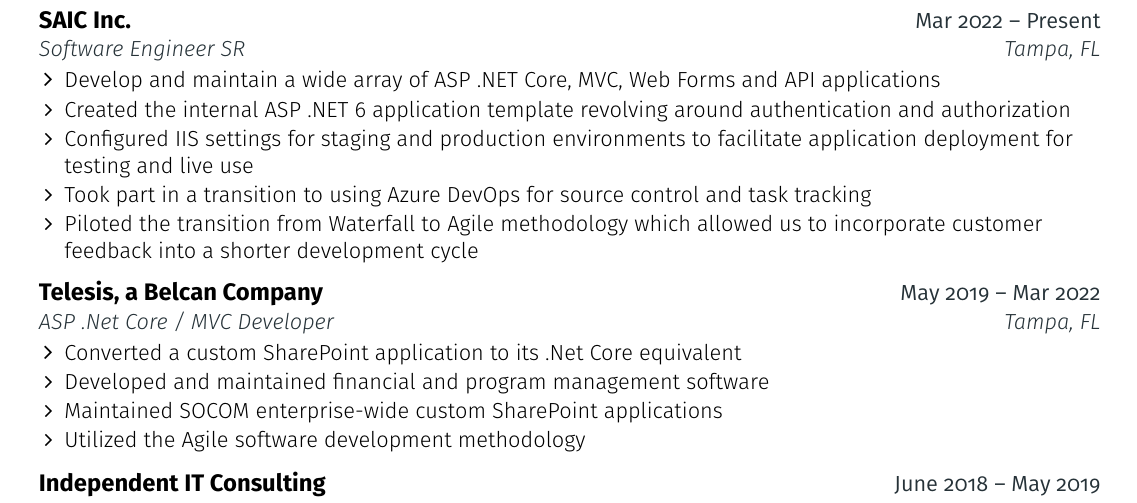
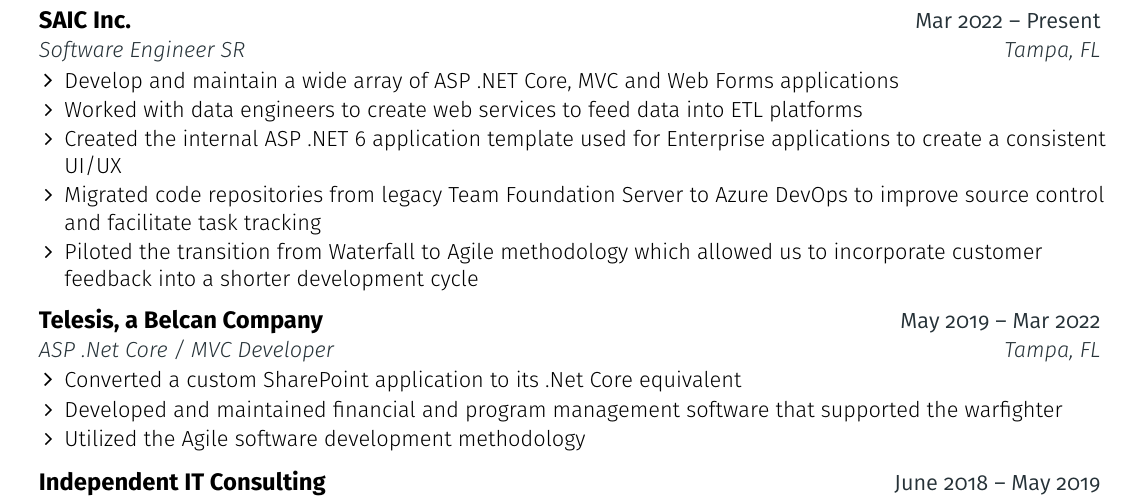
Before and after one commit to andrewilliams1/andre-williams-resume, a LaTeX CV (andre-williams-resume.tex): part of the page, cut so that both start at the same text. Compiled offline with pdfLaTeX.

Commit message:
Updating verbiage on resume

```diff
--- a/andre-williams-resume.tex
+++ b/andre-williams-resume.tex
@@ -203,10 +203,10 @@
       {SAIC Inc.}{Mar 2022 -- Present}
       {Software Engineer SR}{Tampa, FL}
     \resumeItemListStart
-      \resumeItem {Develop and maintain a wide array of ASP .NET Core, MVC, Web Forms and API applications}
-      \resumeItem {Created the internal ASP .NET 6 application template revolving around authentication and authorization}
-      \resumeItem {Configured IIS settings for staging and production environments to facilitate application deployment for testing and live use}
-      \resumeItem {Took part in a transition to using Azure DevOps for source control and task tracking}
+      \resumeItem {Develop and maintain a wide array of ASP .NET Core, MVC and Web Forms applications}
+      \resumeItem {Worked with data engineers to create web services to feed data into ETL platforms}
+      \resumeItem {Created the internal ASP .NET 6 application template used for Enterprise applications to create a consistent UI/UX}
+      \resumeItem {Migrated code repositories from legacy Team Foundation Server to Azure DevOps to improve source control and facilitate task tracking}
       \resumeItem {Piloted the transition from Waterfall to Agile methodology which allowed us to incorporate customer feedback into a shorter development cycle}
     \resumeItemListEnd
   \resumeEntryEnd
@@ -217,8 +217,7 @@
       {ASP .Net Core / MVC Developer}{Tampa, FL}
     \resumeItemListStart
       \resumeItem {Converted a custom SharePoint application to its .Net Core equivalent}
-      \resumeItem {Developed and maintained financial and program management software}
-      \resumeItem {Maintained SOCOM enterprise-wide custom SharePoint applications}
+      \resumeItem {Developed and maintained financial and program management software that supported the warfighter}
       \resumeItem {Utilized the Agile software development methodology}
     \resumeItemListEnd
   \resumeEntryEnd
```
Also changed, not shown: andre-williams-resume.pdf.
